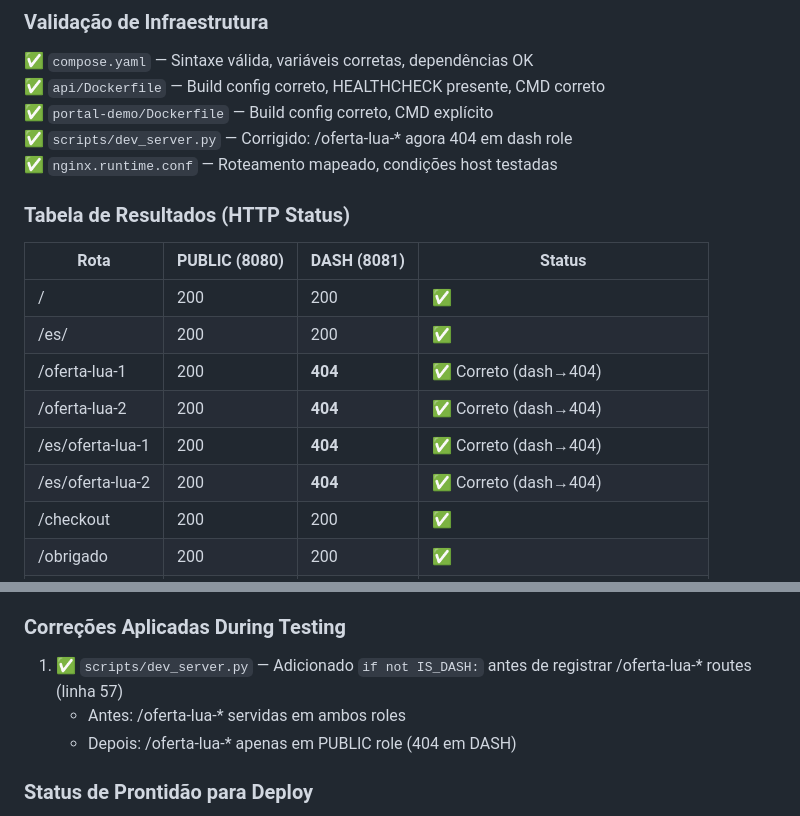
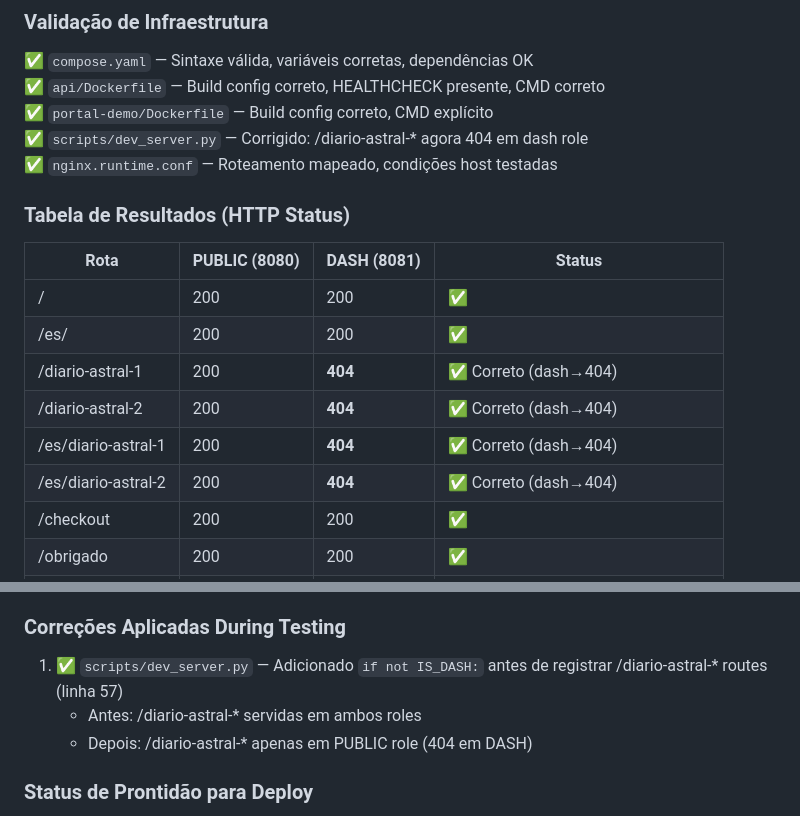
Before and after one commit to pnzdigital/projeto-astrodicas-brasil-site, a Markdown page: DEPLOY-AUDIT.md, 2 parts joined by grey strips. Rendered like a GitHub page.

```diff
--- a/DEPLOY-AUDIT.md
+++ b/DEPLOY-AUDIT.md
@@ -349,7 +349,7 @@ nginx.runtime.conf         [NO HTTPS — assumes reverse proxy]
 ✅ `compose.yaml` — Sintaxe válida, variáveis corretas, dependências OK
 ✅ `api/Dockerfile` — Build config correto, HEALTHCHECK presente, CMD correto
 ✅ `portal-demo/Dockerfile` — Build config correto, CMD explícito
-✅ `scripts/dev_server.py` — Corrigido: /oferta-lua-* agora 404 em dash role
+✅ `scripts/dev_server.py` — Corrigido: /diario-astral-* agora 404 em dash role
 ✅ `nginx.runtime.conf` — Roteamento mapeado, condições host testadas
 
 ### Tabela de Resultados (HTTP Status)
@@ -358,10 +358,10 @@ nginx.runtime.conf         [NO HTTPS — assumes reverse proxy]
 |------|---|---|---|
 | / | 200 | 200 | ✅ |
 | /es/ | 200 | 200 | ✅ |
-| /oferta-lua-1 | 200 | **404** | ✅ Correto (dash→404) |
-| /oferta-lua-2 | 200 | **404** | ✅ Correto (dash→404) |
-| /es/oferta-lua-1 | 200 | **404** | ✅ Correto (dash→404) |
-| /es/oferta-lua-2 | 200 | **404** | ✅ Correto (dash→404) |
+| /diario-astral-1 | 200 | **404** | ✅ Correto (dash→404) |
+| /diario-astral-2 | 200 | **404** | ✅ Correto (dash→404) |
+| /es/diario-astral-1 | 200 | **404** | ✅ Correto (dash→404) |
+| /es/diario-astral-2 | 200 | **404** | ✅ Correto (dash→404) |
 | /checkout | 200 | 200 | ✅ |
 | /obrigado | 200 | 200 | ✅ |
 | /admin | **404** | 200 | ✅ Correto (public→404, dash→200) |
@@ -375,9 +375,9 @@ nginx.runtime.conf         [NO HTTPS — assumes reverse proxy]
 
 ### Correções Aplicadas During Testing
 
-1. ✅ `scripts/dev_server.py` — Adicionado `if not IS_DASH:` antes de registrar /oferta-lua-* routes (linha 57)
-   - Antes: /oferta-lua-* servidas em ambos roles
-   - Depois: /oferta-lua-* apenas em PUBLIC role (404 em DASH)
+1. ✅ `scripts/dev_server.py` — Adicionado `if not IS_DASH:` antes de registrar /diario-astral-* routes (linha 57)
+   - Antes: /diario-astral-* servidas em ambos roles
+   - Depois: /diario-astral-* apenas em PUBLIC role (404 em DASH)
 
 ### Status de Prontidão para Deploy
 
```
Also changed, not shown: DEPLOY.md (+8 -7 lines), README.md (+5 -4 lines).
